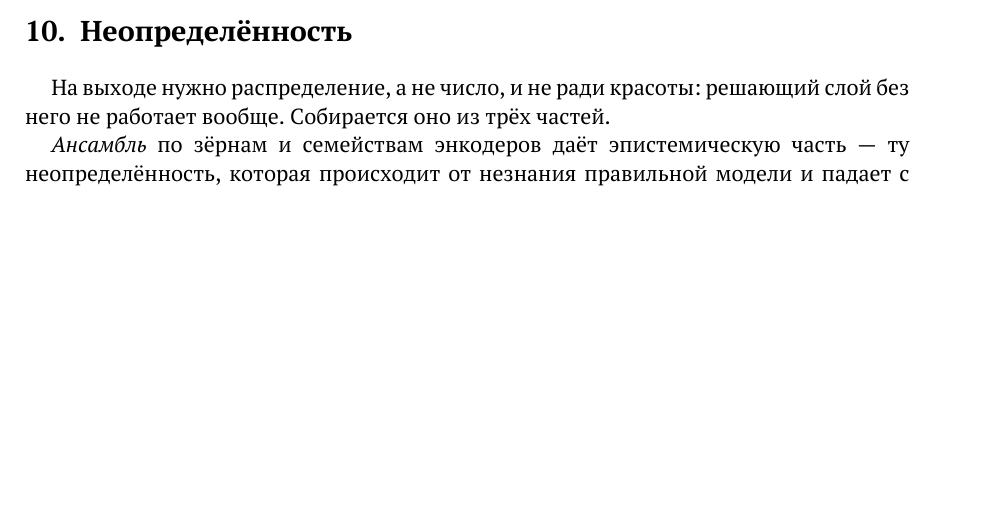
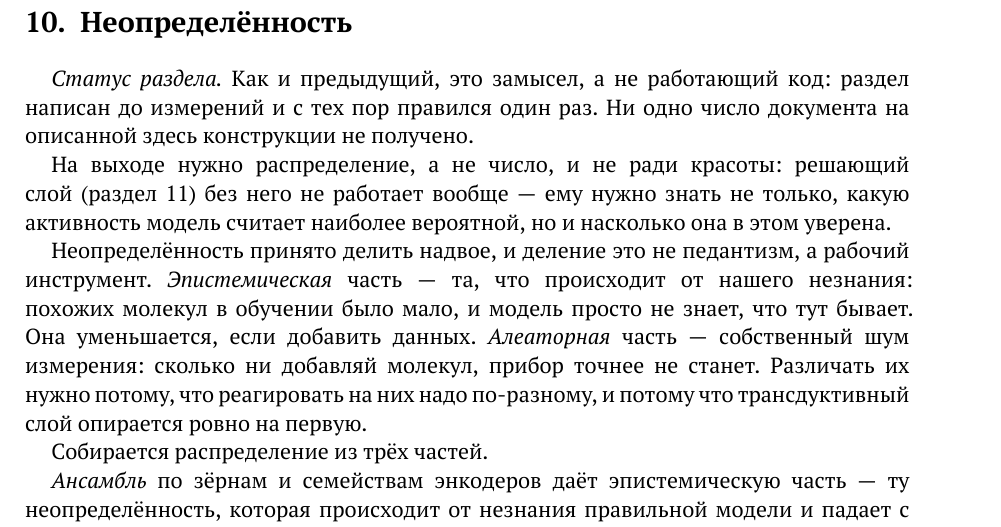
Before and after one commit to doctawho42/CYPChallenge, a LaTeX paper (docs/tex/main.tex, which reads docs/tex/s08.tex, docs/tex/s09.tex): part of page 24 of 44 before the commit and part of page 25 of 44 after it, cut so that both start at the same text, the shorter picture padded with empty space. The pictures show the PDF file docs/CYP — модель и данные.pdf that the author committed with the source.

Commit message:
say which sections describe a plan and which describe a measurement
The audit turned up a structural problem the number counts could not see.
Sections 9 and 10 - the loss function and the uncertainty stack - were written
before any measurement began and have barely been touched since, while every
number in the document comes from sections 13 and 14. They read as descriptions
of something that exists. A reader who is not tracking the git history has no
way to tell design from result, which is exactly the reader this document is
for.

Both now open by saying plainly that they are design documents and that no
number in the document rests on them.

While there: the loss section dropped a seven-term equation on the reader with
no statement of what a loss function is for. It now says, before the formula,
that training means choosing weights that minimise disagreement with the
measurements, and that the point of writing it as a sum is that five unlike
tables can then teach one model. The uncertainty section used "aleatoric" and
"epistemic" as if they were common words; they are now explained as what they
are - not knowing versus the instrument being noisy - along with why the
distinction earns its keep.

```diff
--- a/docs/tex/s08.tex
+++ b/docs/tex/s08.tex
@@ -1,0 +7 @@
+получено.
--- a/docs/tex/s09.tex
+++ b/docs/tex/s09.tex
@@ -1,8 +1,22 @@
 \section{Неопределённость}
 \label{sec:unc}
 
-На выходе нужно распределение, а не число, и не ради красоты: решающий слой без него не работает вообще.
-Собирается оно из трёх частей.
+\emph{Статус раздела.} Как и предыдущий, это замысел, а не работающий код: раздел написан до
+измерений и с тех пор правился один раз. Ни одно число документа на описанной здесь
+конструкции не получено.
+
+На выходе нужно распределение, а не число, и не ради красоты: решающий слой
+(раздел~\ref{sec:decision}) без него не работает вообще --- ему нужно знать не только, какую
+активность модель считает наиболее вероятной, но и насколько она в этом уверена.
+
+Неопределённость принято делить надвое, и деление это не педантизм, а рабочий инструмент.
+\emph{Эпистемическая} часть --- та, что происходит от нашего незнания: похожих молекул в
+обучении было мало, и модель просто не знает, что тут бывает. Она уменьшается, если добавить
+данных. \emph{Алеаторная} часть --- собственный шум измерения: сколько ни добавляй молекул,
+прибор точнее не станет. Различать их нужно потому, что реагировать на них надо
+по-разному, и потому что трансдуктивный слой опирается ровно на первую.
+
+Собирается распределение из трёх частей.
 
 \emph{Ансамбль} по зёрнам и семействам энкодеров даёт эпистемическую часть --- ту неопределённость, которая
 происходит от незнания правильной модели и падает с ростом данных. Дешёвые альтернативы, если бюджет
```
Also changed, not shown: docs/CYP — модель и данные.pdf, docs/tex/s08.tex (13 more changed lines).
